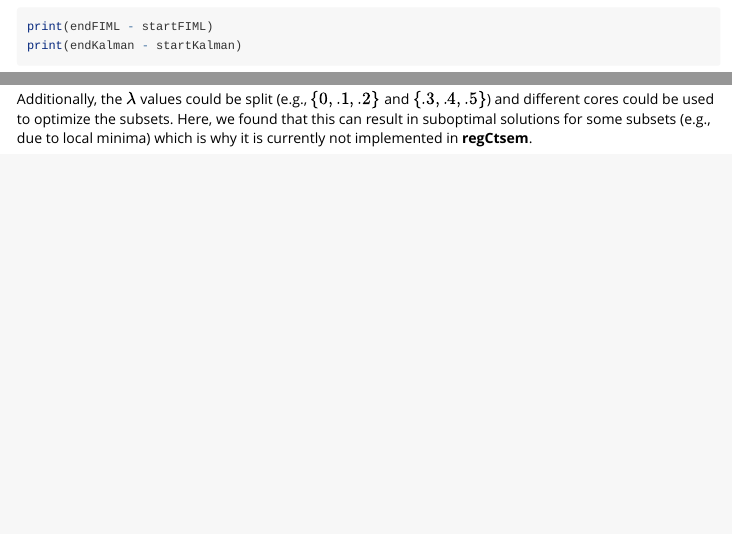
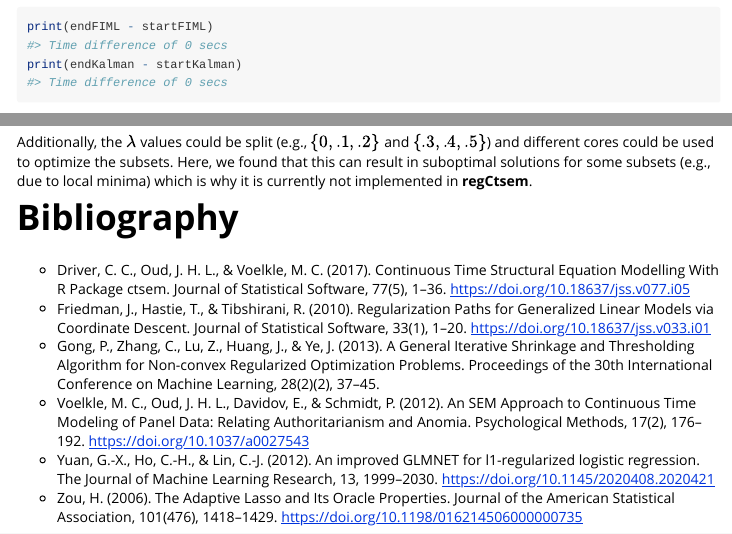
Before and after one commit to jhorzek/regCtsem, an R Markdown document (vignettes/regCtsem.Rmd): the page in a window 1100 px wide, from 4080 px down before the commit and from 4190 px down after it, so that both start at the same text, and a second part further down, joined at a grey line. Rendered offline with R 4.5, knitr and Pandoc, with nearby package versions; some code elsewhere in the file could not run offline; long lines of code are wrapped.

Commit message:
extended vignette

```diff
--- a/vignettes/regCtsem.Rmd
+++ b/vignettes/regCtsem.Rmd
@@ -398,3 +398,12 @@ regularizedModel <- regCtsem(ctsemObject = AnomAuthfit,
 
 
 Additionally, the $\lambda$ values could be split (e.g., $\{0,.1,.2\}$ and $\{.3,.4,.5\}$) and different cores could be used to optimize the subsets. Here, we found that this can result in suboptimal solutions for some subsets (e.g., due to local minima) which is why it is currently not implemented in **regCtsem**.
+
+# Bibliography
+
+* Driver, C. C., Oud, J. H. L., & Voelkle, M. C. (2017). Continuous Time Structural Equation Modelling With R Package ctsem. Journal of Statistical Software, 77(5), 1–36. https://doi.org/10.18637/jss.v077.i05
+* Friedman, J., Hastie, T., & Tibshirani, R. (2010). Regularization Paths for Generalized Linear Models via Coordinate Descent. Journal of Statistical Software, 33(1), 1–20. https://doi.org/10.18637/jss.v033.i01
+* Gong, P., Zhang, C., Lu, Z., Huang, J., & Ye, J. (2013). A General Iterative Shrinkage and Thresholding Algorithm for Non-convex Regularized Optimization Problems. Proceedings of the 30th International Conference on Machine Learning, 28(2)(2), 37–45.
+* Voelkle, M. C., Oud, J. H. L., Davidov, E., & Schmidt, P. (2012). An SEM Approach to Continuous Time Modeling of Panel Data: Relating Authoritarianism and Anomia. Psychological Methods, 17(2), 176–192. https://doi.org/10.1037/a0027543
+* Yuan, G.-X., Ho, C.-H., & Lin, C.-J. (2012). An improved GLMNET for l1-regularized logistic regression. The Journal of Machine Learning Research, 13, 1999–2030. https://doi.org/10.1145/2020408.2020421
+* Zou, H. (2006). The Adaptive Lasso and Its Oracle Properties. Journal of the American Statistical Association, 101(476), 1418–1429. https://doi.org/10.1198/016214506000000735
```
Also changed, not shown: vignettes/regCtsem.Rmd (2 more changed lines).
